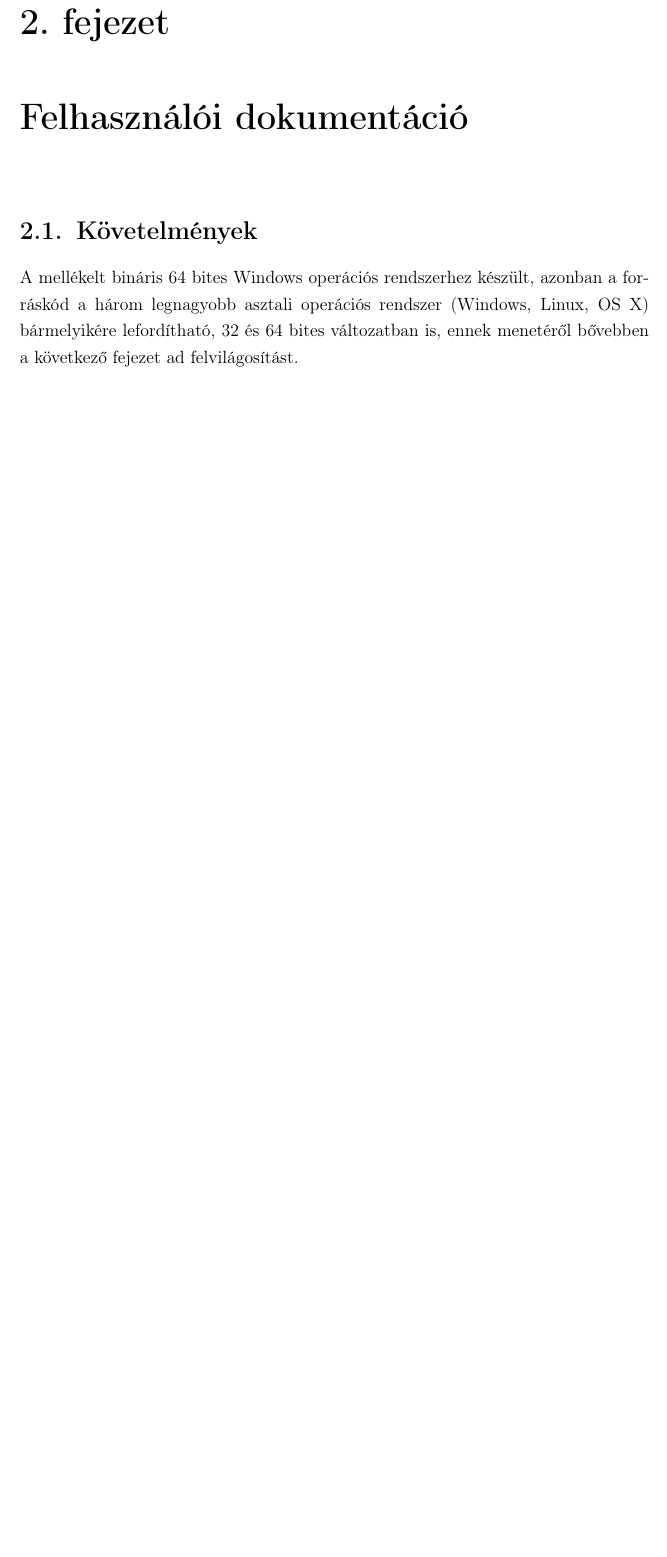
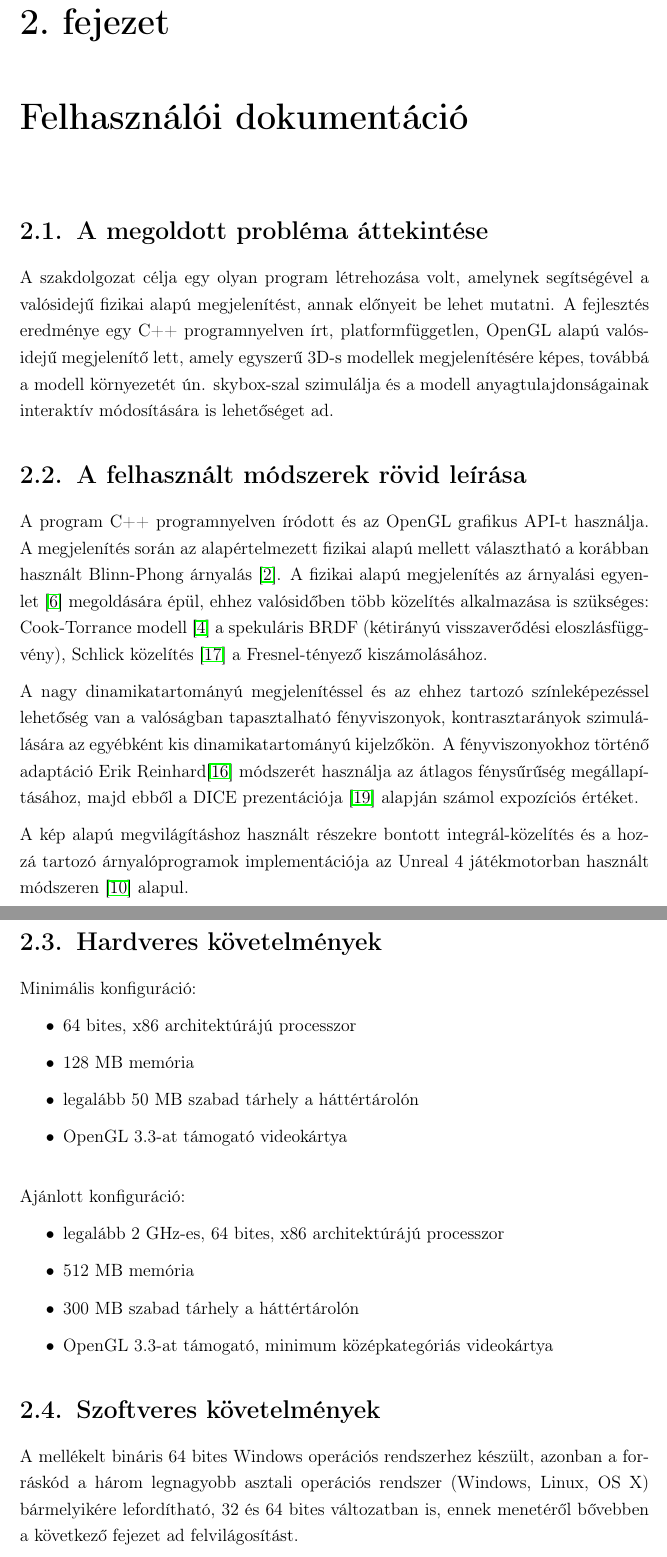
Before and after one commit to yzsolt/szakdolgozat, a LaTeX document (documentation/documentation.tex, which reads documentation/chapters/user_documentation.tex): part of page 5 of 42 before the commit and two parts of pages 6 and 7 of 44 after it, the two joined at a grey line, cut so that both start at the same text, the shorter picture padded with empty space. Compiled offline with pdfLaTeX.

Commit message:
Updated documentation

```diff
--- a/documentation/chapters/user_documentation.tex
+++ b/documentation/chapters/user_documentation.tex
@@ -1,5 +1,39 @@
 
-\section{Követelmények}
+\section{A megoldott probléma áttekintése}
+
+A szakdolgozat célja egy olyan program létrehozása volt, amelynek segítségével a valósidejű fizikai alapú megjelenítést, annak előnyeit be lehet mutatni. A fejlesztés eredménye egy C++ programnyelven írt, platformfüggetlen, OpenGL alapú valósidejű megjelenítő lett, amely egyszerű 3D-s modellek megjelenítésére képes, továbbá a modell környezetét ún. skybox-szal szimulálja és a modell anyagtulajdonságainak interaktív módosítására is lehetőséget ad.
+
+\section{A felhasznált módszerek rövid leírása}
+
+A program C++ programnyelven íródott és az OpenGL grafikus API-t használja. A megjelenítés során az alapértelmezett fizikai alapú mellett választható a korábban használt Blinn-Phong árnyalás~\cite{blinn1977models}. A fizikai alapú megjelenítés az árnyalási egyenlet~\cite{immel1986radiosity} megoldására épül, ehhez valósidőben több közelítés alkalmazása is szükséges: Cook-Torrance modell~\cite{cook1981reflectance} a spekuláris BRDF (kétirányú visszaverődési eloszlásfüggvény), Schlick közelítés~\cite{schlick1994inexpensive} a Fresnel-tényező kiszámolásához.
+
+A nagy dinamikatartományú megjelenítéssel és az ehhez tartozó színleképezéssel lehetőség van a valóságban tapasztalható fényviszonyok, kontrasztarányok szimulálására az egyébként kis dinamikatartományú kijelzőkön. A fényviszonyokhoz történő adaptáció Erik Reinhard\cite{reinhard2002photographic} módszerét használja az átlagos fénysűrűség megállapításához, majd ebből a DICE prezentációja~\cite{dice_moving_frostbite_to_pbr} alapján számol expozíciós értéket.
+
+A kép alapú megvilágításhoz használt részekre bontott integrál-közelítés és a hozzá tartozó árnyalóprogramok implementációja az Unreal 4 játékmotorban használt módszeren~\cite{karis2013real} alapul.
+
+\section{Hardveres követelmények}
+
+Minimális konfiguráció:
+
+\begin{itemize}
+  \item 64 bites, x86 architektúrájú processzor
+  \item 128 MB memória
+  \item legalább 50 MB szabad tárhely a háttértárolón
+  \item OpenGL 3.3-at támogató videokártya
+\end{itemize}
+
+\vspace{15pt}
+
+Ajánlott konfiguráció:
+
+\begin{itemize}
+  \item legalább 2 GHz-es, 64 bites, x86 architektúrájú processzor
+  \item 512 MB memória
+  \item 300 MB szabad tárhely a háttértárolón
+  \item OpenGL 3.3-at támogató, minimum középkategóriás videokártya
+\end{itemize}
+
+\section{Szoftveres követelmények}
 
 A mellékelt bináris 64 bites Windows operációs rendszerhez készült, azonban a forráskód a három legnagyobb asztali operációs rendszer (Windows, Linux, OS X) bármelyikére lefordítható, 32 és 64 bites változatban is, ennek menetéről bővebben a következő fejezet ad felvilágosítást.
 
```
Also changed, not shown: documentation/chapters/developer_documentation.tex (+27 -10 lines), documentation/documentation.bib (+7 -0 lines), documentation/chapters/user_documentation.tex (6 more changed lines).
